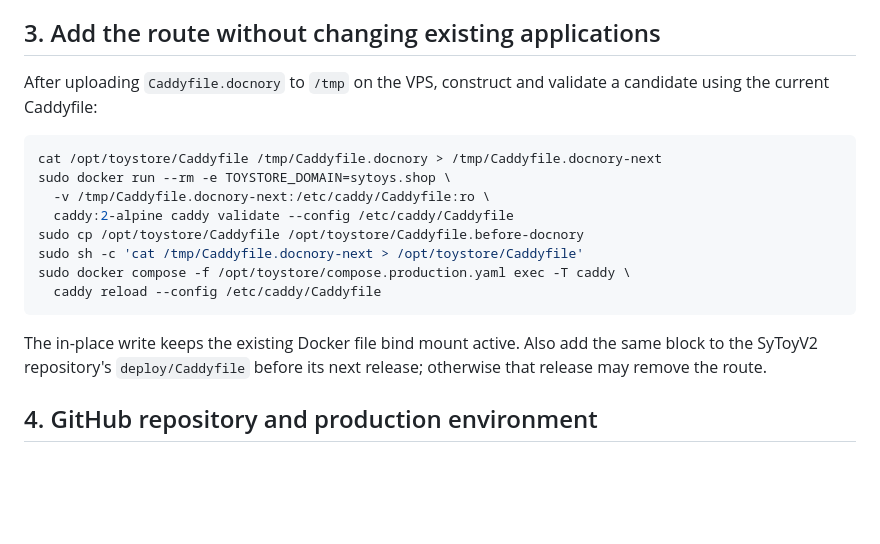
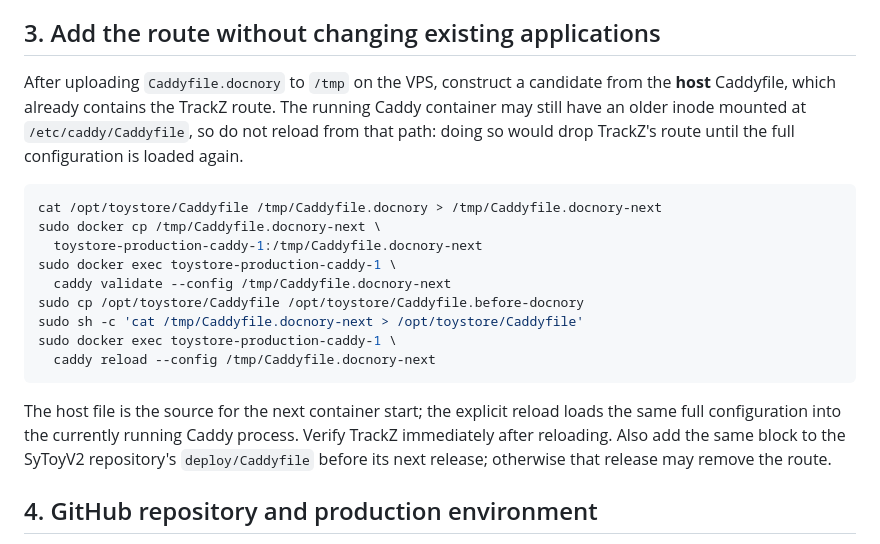
Before and after one commit to mikeyoshino/DocNori, a Markdown page: docs/DEPLOYMENT.md, the part around the change. GitHub-like rendering; blank space fills up the shorter version.

Commit message:
Document safe Caddy reload on existing VPS

````diff
--- a/docs/DEPLOYMENT.md
+++ b/docs/DEPLOYMENT.md
@@ -74,23 +74,29 @@ in GitHub Actions or an environment file on this server.
 
 ## 3. Add the route without changing existing applications
 
-After uploading `Caddyfile.docnory` to `/tmp` on the VPS, construct and validate
-a candidate using the current Caddyfile:
+After uploading `Caddyfile.docnory` to `/tmp` on the VPS, construct a candidate
+from the **host** Caddyfile, which already contains the TrackZ route. The
+running Caddy container may still have an older inode mounted at
+`/etc/caddy/Caddyfile`, so do not reload from that path: doing so would drop
+TrackZ's route until the full configuration is loaded again.
 
 ```sh
 cat /opt/toystore/Caddyfile /tmp/Caddyfile.docnory > /tmp/Caddyfile.docnory-next
-sudo docker run --rm -e TOYSTORE_DOMAIN=sytoys.shop \
-  -v /tmp/Caddyfile.docnory-next:/etc/caddy/Caddyfile:ro \
-  caddy:2-alpine caddy validate --config /etc/caddy/Caddyfile
+sudo docker cp /tmp/Caddyfile.docnory-next \
+  toystore-production-caddy-1:/tmp/Caddyfile.docnory-next
+sudo docker exec toystore-production-caddy-1 \
+  caddy validate --config /tmp/Caddyfile.docnory-next
 sudo cp /opt/toystore/Caddyfile /opt/toystore/Caddyfile.before-docnory
 sudo sh -c 'cat /tmp/Caddyfile.docnory-next > /opt/toystore/Caddyfile'
-sudo docker compose -f /opt/toystore/compose.production.yaml exec -T caddy \
-  caddy reload --config /etc/caddy/Caddyfile
+sudo docker exec toystore-production-caddy-1 \
+  caddy reload --config /tmp/Caddyfile.docnory-next
 ```
 
-The in-place write keeps the existing Docker file bind mount active. Also add
-the same block to the SyToyV2 repository's `deploy/Caddyfile` before its next
-release; otherwise that release may remove the route.
+The host file is the source for the next container start; the explicit reload
+loads the same full configuration into the currently running Caddy process.
+Verify TrackZ immediately after reloading. Also add the same block to the
+SyToyV2 repository's `deploy/Caddyfile` before its next release; otherwise
+that release may remove the route.
 
 ## 4. GitHub repository and production environment
 
````
